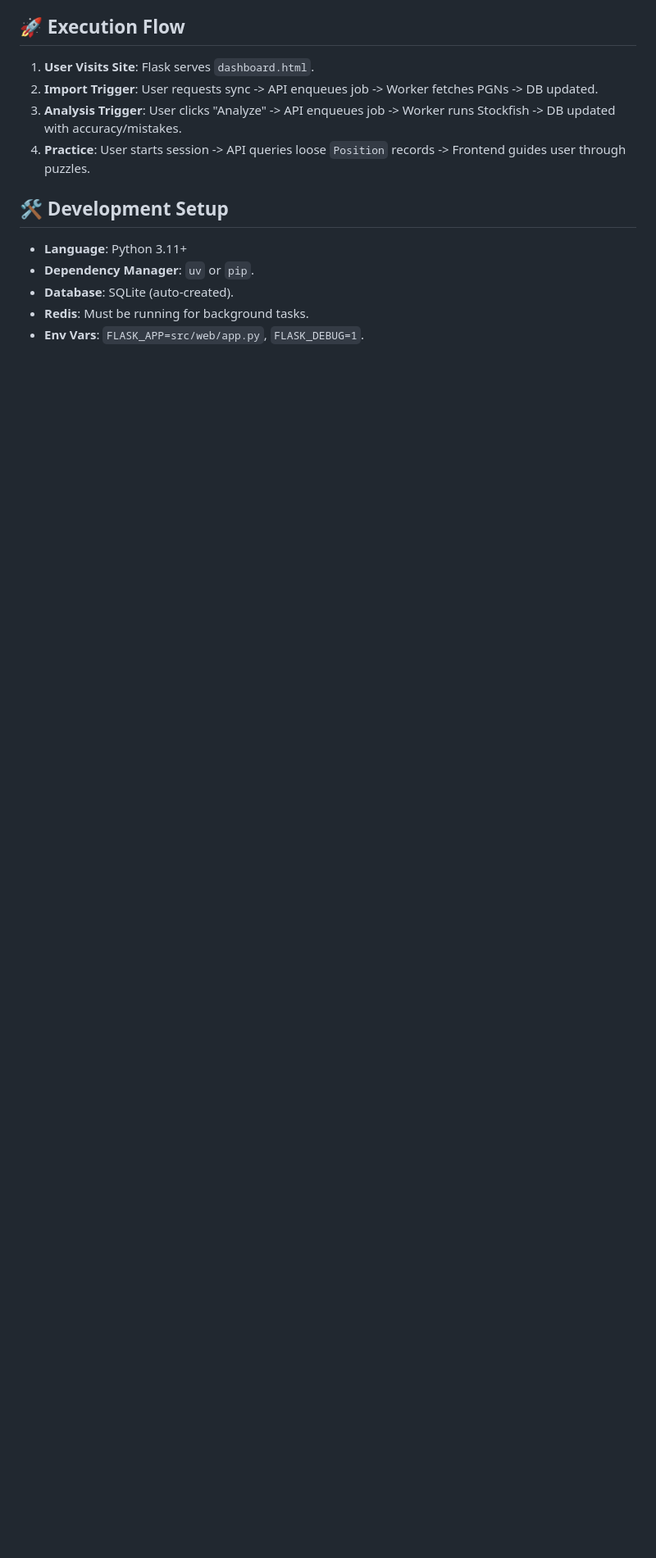
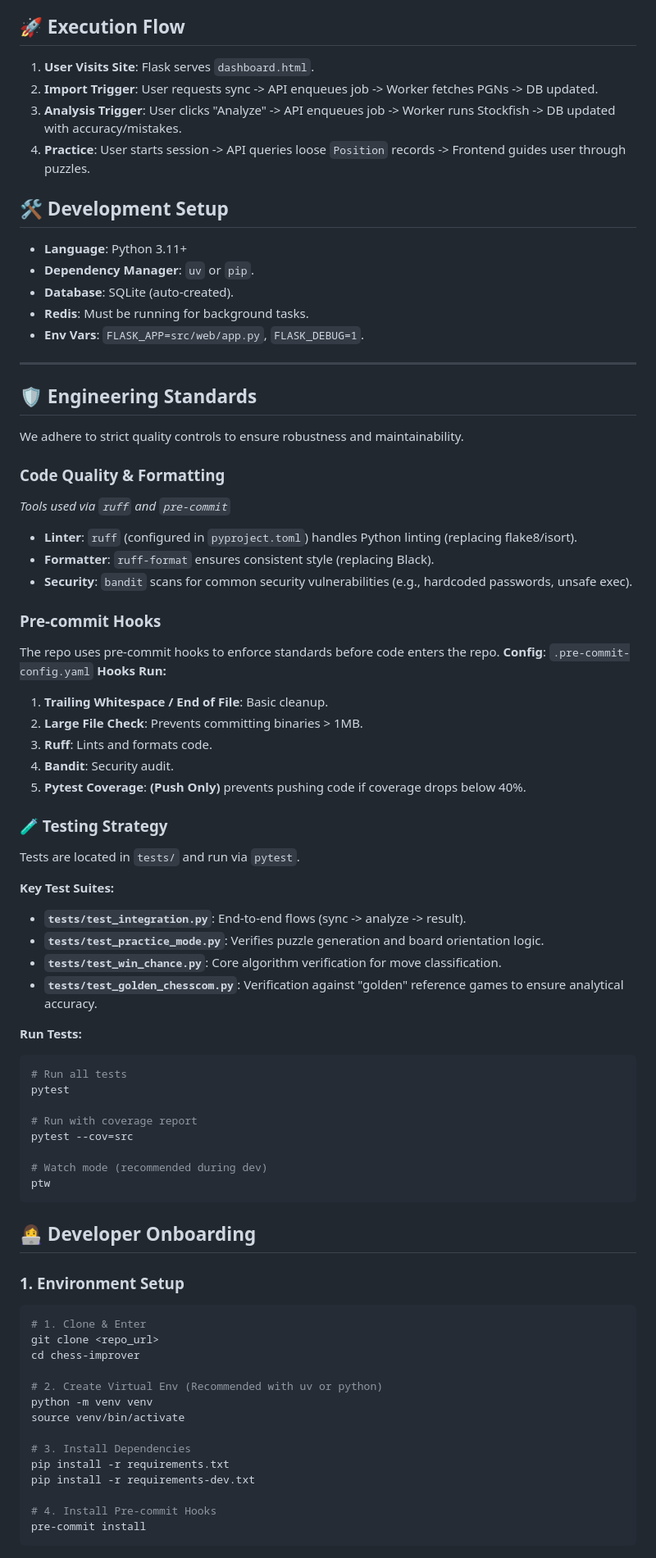
Before and after one commit to RobMulla/chess-improver, a Markdown page: SYSTEM_ARCHITECTURE.md, the part around one of its changes. Shown at 82% size. GitHub-like rendering; blank space fills up the shorter version.

Commit message:
Enhance SYSTEM_ARCHITECTURE.md with developer guide and standards

````diff
--- a/SYSTEM_ARCHITECTURE.md
+++ b/SYSTEM_ARCHITECTURE.md
@@ -80,3 +80,69 @@ Analysis is CPU-intensive. We use Redis and RQ (Redis Queue) to offload these ta
 - **Database**: SQLite (auto-created).
 - **Redis**: Must be running for background tasks.
 - **Env Vars**: `FLASK_APP=src/web/app.py`, `FLASK_DEBUG=1`.
+
+---
+
+## 🛡️ Engineering Standards
+
+We adhere to strict quality controls to ensure robustness and maintainability.
+
+### Code Quality & Formatting
+*Tools used via `ruff` and `pre-commit`*
+
+- **Linter**: `ruff` (configured in `pyproject.toml`) handles Python linting (replacing flake8/isort).
+- **Formatter**: `ruff-format` ensures consistent style (replacing Black).
+- **Security**: `bandit` scans for common security vulnerabilities (e.g., hardcoded passwords, unsafe exec).
+
+### Pre-commit Hooks
+The repo uses pre-commit hooks to enforce standards before code enters the repo.
+**Config**: `.pre-commit-config.yaml`
+**Hooks Run:**
+1.  **Trailing Whitespace / End of File**: Basic cleanup.
+2.  **Large File Check**: Prevents committing binaries > 1MB.
+3.  **Ruff**: Lints and formats code.
+4.  **Bandit**: Security audit.
+5.  **Pytest Coverage**: **(Push Only)** prevents pushing code if coverage drops below 40%.
+
+### 🧪 Testing Strategy
+
+Tests are located in `tests/` and run via `pytest`.
+
+**Key Test Suites:**
+- **`tests/test_integration.py`**: End-to-end flows (sync -> analyze -> result).
+- **`tests/test_practice_mode.py`**: Verifies puzzle generation and board orientation logic.
+- **`tests/test_win_chance.py`**: Core algorithm verification for move classification.
+- **`tests/test_golden_chesscom.py`**: Verification against "golden" reference games to ensure analytical accuracy.
+
+**Run Tests:**
+```bash
+# Run all tests
+pytest
+
+# Run with coverage report
+pytest --cov=src
+
+# Watch mode (recommended during dev)
+ptw
+```
+
+## 👩‍💻 Developer Onboarding
+
+### 1. Environment Setup
+```bash
+# 1. Clone & Enter
+git clone <repo_url>
+cd chess-improver
+
+# 2. Create Virtual Env (Recommended with uv or python)
+python -m venv venv
+source venv/bin/activate
+
+# 3. Install Dependencies
+pip install -r requirements.txt
+pip install -r requirements-dev.txt
+
+# 4. Install Pre-commit Hooks
+pre-commit install
+```
+
````
Also changed, not shown: other parts of SYSTEM_ARCHITECTURE.md (+23 -0 lines).
